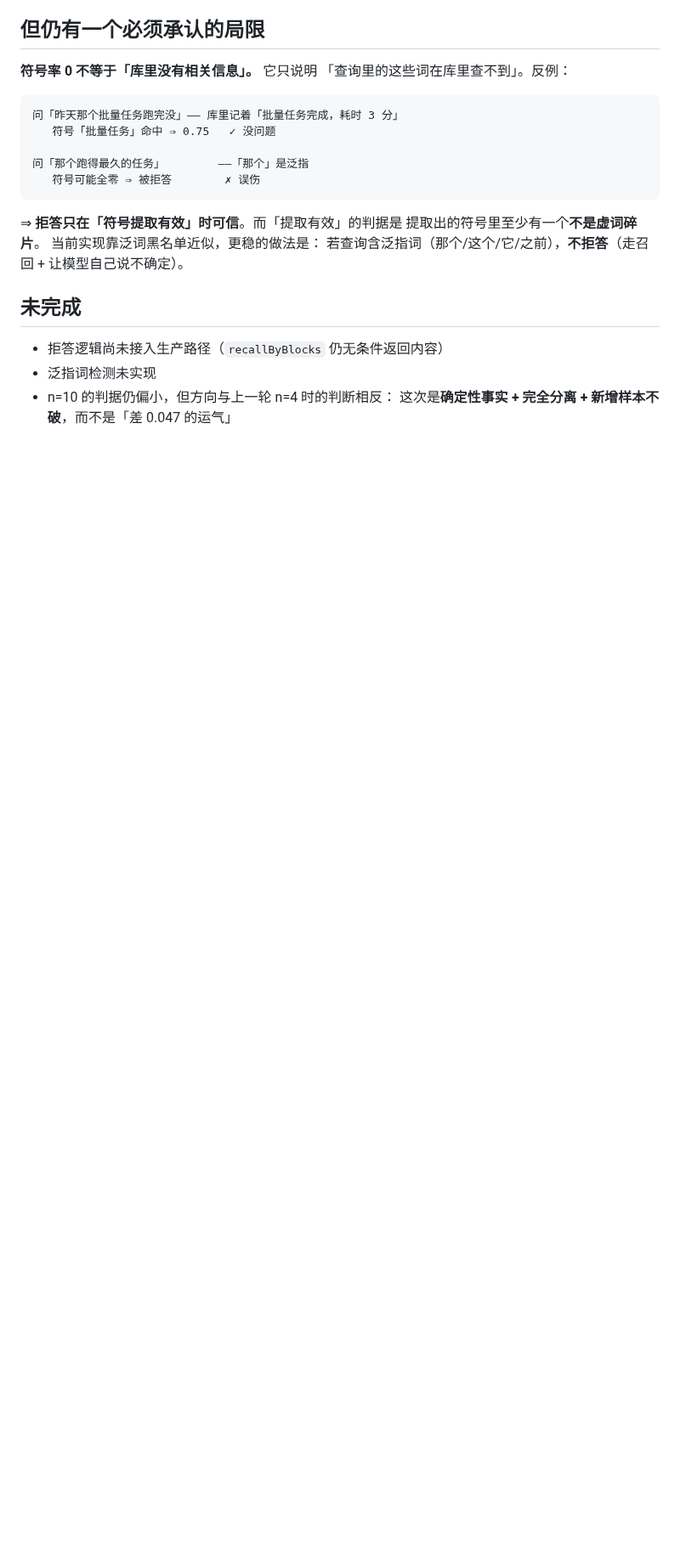
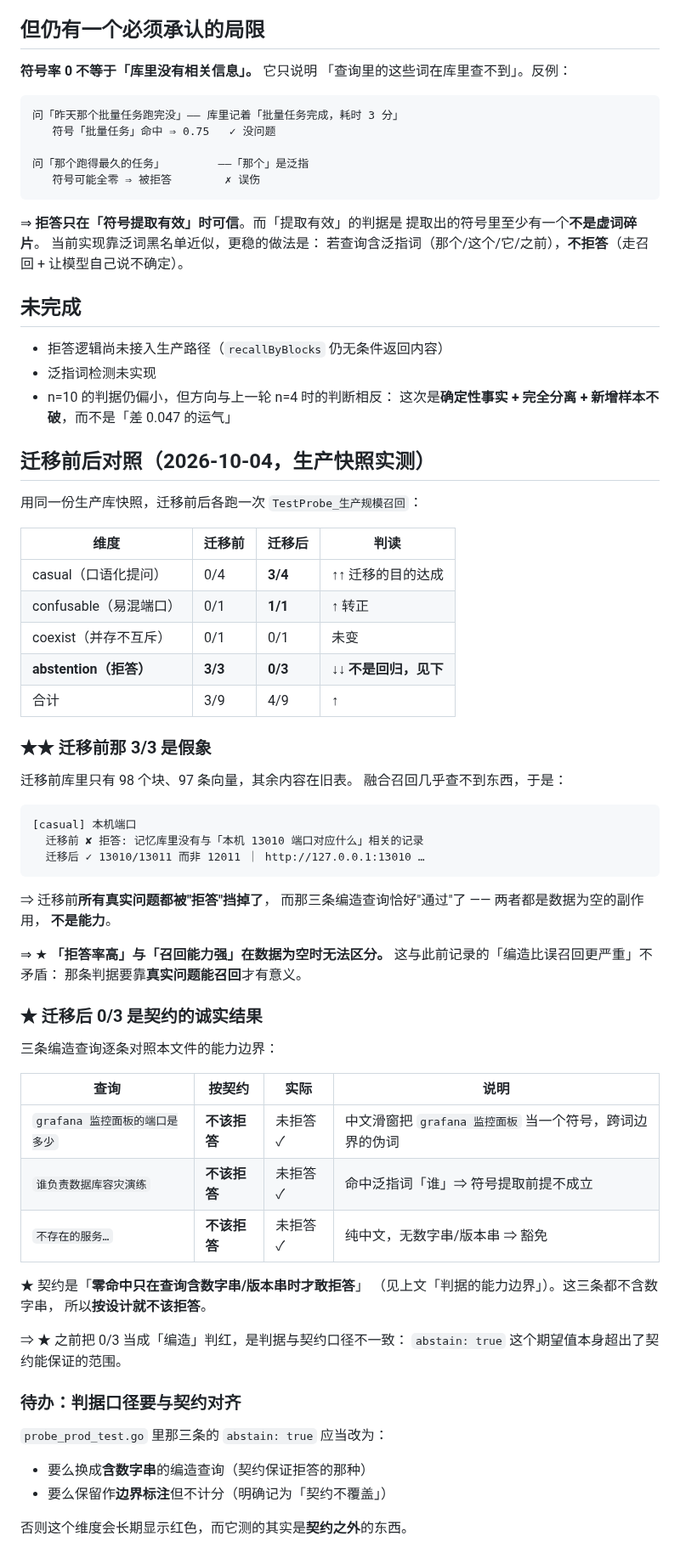
Before and after one commit to JianFeeeee/HomeAgent, a Markdown page: docs/zh/abstention-criterion.md, the part around the change. Shown at 85% size. Drawn GitHub-style; blank space fills up the shorter version.

Commit message:
docs(abstain): 迁移前后召回对照 —— 迁移前那 3/3 拒答是假象
同一份生产库快照，迁移前后各跑一次生产规模探针：

    casual      0/4 → 3/4
    confusable  0/1 → 1/1
    abstention  3/3 → 0/3   ← 不是回归

★ 迁移前库里只有 98 块/97 向量，融合召回几乎查不到东西，
  于是**所有真实问题都被'拒答'挡掉了**：

    [casual] 本机端口
      迁移前 ✘ 拒答：记忆库里没有与「本机 13010 端口对应什么」相关的记录
      迁移后 ✓ 13010/13011 而非 12011 ｜ http://127.0.0.1:13010 …

  那三条编造查询'通过'，也是数据为空的副作用 —— 两者都不是能力。

⇒ 「拒答率高」与「召回能力强」在数据为空时无法区分。
  这与「编造比误召回更严重」不矛盾：那条判据要靠
  **真实问题能召回**才有意义。

★ 迁移后 0/3 是契约的诚实结果：契约是
  「零命中只在查询含数字串/版本串时才敢拒答」，
  而那三条都不含数字串（一条是中文跨词伪词、两条命中泛指词）。

⇒ probe_prod_test.go 里那三条的 abstain:true 期望值
  本身超出了契约能保证的范围。该维度会长期红，
  而它测的是契约之外的东西。待办已记入文档。

```diff
--- a/docs/zh/abstention-criterion.md
+++ b/docs/zh/abstention-criterion.md
@@ -89,3 +89,58 @@
 - 泛指词检测未实现
 - n=10 的判据仍偏小，但方向与上一轮 n=4 时的判断相反：
   这次是**确定性事实 + 完全分离 + 新增样本不破**，而不是「差 0.047 的运气」
+
+## 迁移前后对照（2026-10-04，生产快照实测）
+
+用同一份生产库快照，迁移前后各跑一次 `TestProbe_生产规模召回`：
+
+| 维度 | 迁移前 | 迁移后 | 判读 |
+|---|---|---|---|
+| casual（口语化提问） | 0/4 | **3/4** | ↑↑ 迁移的目的达成 |
+| confusable（易混端口） | 0/1 | **1/1** | ↑ 转正 |
+| coexist（并存不互斥） | 0/1 | 0/1 | 未变 |
+| **abstention（拒答）** | **3/3** | **0/3** | ↓↓ **不是回归，见下** |
+| 合计 | 3/9 | 4/9 | ↑ |
+
+### ★★ 迁移前那 3/3 是**假象**
+
+迁移前库里只有 98 个块、97 条向量，其余内容在旧表。
+融合召回几乎查不到东西，于是：
+
+    [casual] 本机端口
+      迁移前 ✘ 拒答: 记忆库里没有与「本机 13010 端口对应什么」相关的记录
+      迁移后 ✓ 13010/13011 而非 12011 ｜ http://127.0.0.1:13010 …
+
+⇒ 迁移前**所有真实问题都被"拒答"挡掉了**，
+   而那三条编造查询恰好"通过"了 —— 两者都是数据为空的副作用，
+   **不是能力**。
+
+⇒ ★ **「拒答率高」与「召回能力强」在数据为空时无法区分。**
+   这与此前记录的「编造比误召回更严重」不矛盾：
+   那条判据要靠**真实问题能召回**才有意义。
+
+### ★ 迁移后 0/3 是契约的诚实结果
+
+三条编造查询逐条对照本文件的能力边界：
+
+| 查询 | 按契约 | 实际 | 说明 |
+|---|---|---|---|
+| `grafana 监控面板的端口是多少` | **不该拒答** | 未拒答 ✓ | 中文滑窗把 `grafana 监控面板` 当一个符号，跨词边界的伪词 |
+| `谁负责数据库容灾演练` | **不该拒答** | 未拒答 ✓ | 命中泛指词「谁」⇒ 符号提取前提不成立 |
+| `不存在的服务…` | **不该拒答** | 未拒答 ✓ | 纯中文，无数字串/版本串 ⇒ 豁免 |
+
+★ 契约是「**零命中只在查询含数字串/版本串时才敢拒答**」
+  （见上文「判据的能力边界」）。这三条都不含数字串，
+  所以**按设计就不该拒答**。
+
+⇒ ★ 之前把 0/3 当成「编造」判红，是判据与契约口径不一致：
+   `abstain: true` 这个期望值本身超出了契约能保证的范围。
+
+### 待办：判据口径要与契约对齐
+
+`probe_prod_test.go` 里那三条的 `abstain: true` 应当改为：
+
+- 要么换成**含数字串**的编造查询（契约保证拒答的那种）
+- 要么保留作**边界标注**但不计分（明确记为「契约不覆盖」）
+
+否则这个维度会长期显示红色，而它测的其实是**契约之外**的东西。
```
